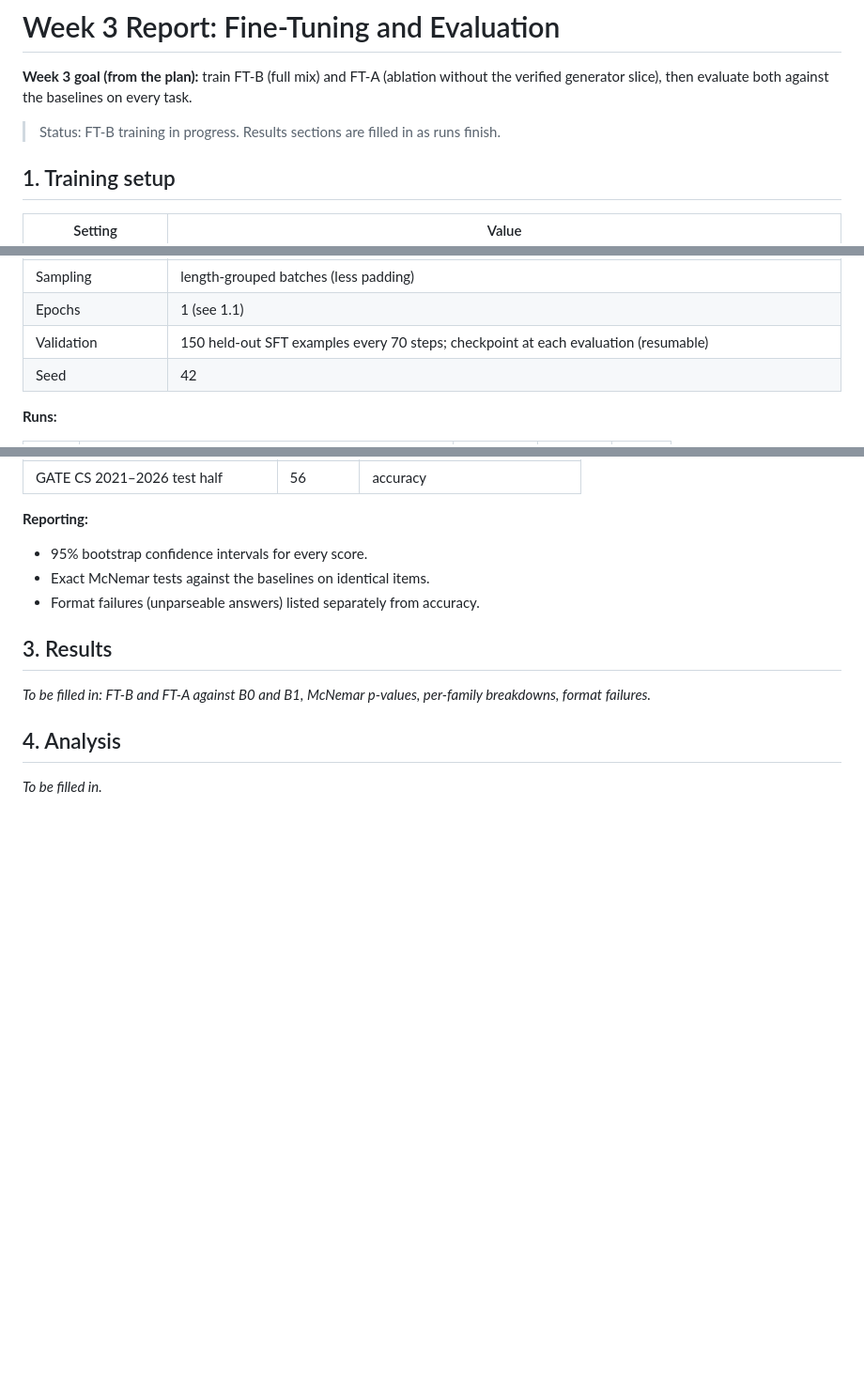
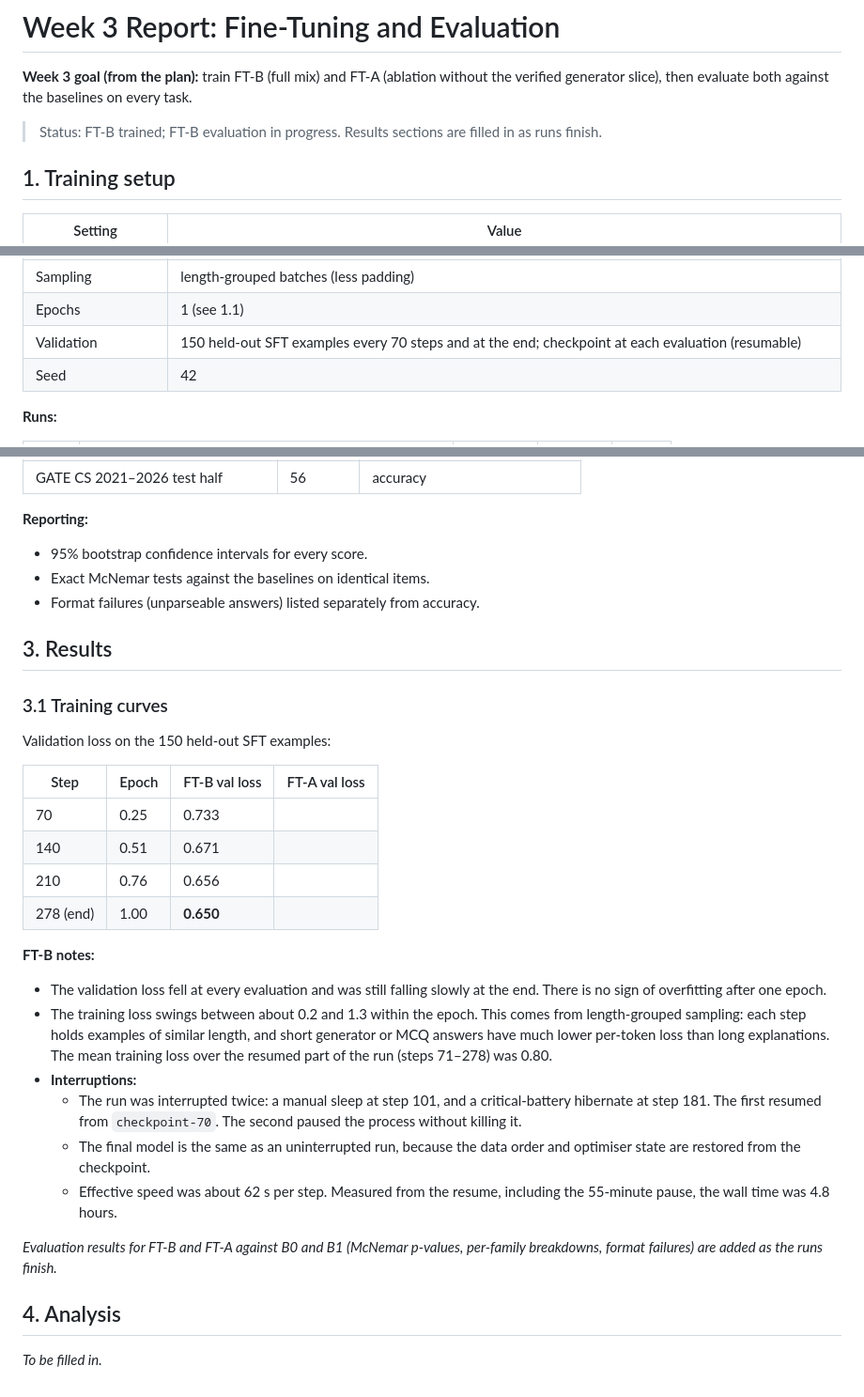
Before and after one commit to satyadedeepya/slm_dl_project, a Markdown page: docs/week3_report.md, 3 parts joined by grey strips. Shown at 94% size. Rendered like a GitHub page; blank space fills up the shorter version.

Commit message:
docs: add FT-B training curve to Week 3 report

```diff
--- a/docs/week3_report.md
+++ b/docs/week3_report.md
@@ -2,7 +2,7 @@
 
 **Week 3 goal (from the plan):** train FT-B (full mix) and FT-A (ablation without the verified generator slice), then evaluate both against the baselines on every task.
 
-> Status: FT-B training in progress. Results sections are filled in as runs finish.
+> Status: FT-B trained; FT-B evaluation in progress. Results sections are filled in as runs finish.
 
 ## 1. Training setup
 
@@ -18,7 +18,7 @@
 | Max length | 1,024 tokens (no example is longer) |
 | Sampling | length-grouped batches (less padding) |
 | Epochs | 1 (see 1.1) |
-| Validation | 150 held-out SFT examples every 70 steps; checkpoint at each evaluation (resumable) |
+| Validation | 150 held-out SFT examples every 70 steps and at the end; checkpoint at each evaluation (resumable) |
 | Seed | 42 |
 
 **Runs:**
@@ -57,7 +57,26 @@ Each adapter is merged into the base model and evaluated zero-shot with the same
 
 ## 3. Results
 
-_To be filled in: FT-B and FT-A against B0 and B1, McNemar p-values, per-family breakdowns, format failures._
+### 3.1 Training curves
+
+Validation loss on the 150 held-out SFT examples:
+
+| Step | Epoch | FT-B val loss | FT-A val loss |
+|---|---|---|---|
+| 70 | 0.25 | 0.733 | |
+| 140 | 0.51 | 0.671 | |
+| 210 | 0.76 | 0.656 | |
+| 278 (end) | 1.00 | **0.650** | |
+
+**FT-B notes:**
+- The validation loss fell at every evaluation and was still falling slowly at the end. There is no sign of overfitting after one epoch.
+- The training loss swings between about 0.2 and 1.3 within the epoch. This comes from length-grouped sampling: each step holds examples of similar length, and short generator or MCQ answers have much lower per-token loss than long explanations. The mean training loss over the resumed part of the run (steps 71–278) was 0.80.
+- **Interruptions:**
+  - The run was interrupted twice: a manual sleep at step 101, and a critical-battery hibernate at step 181. The first resumed from `checkpoint-70`. The second paused the process without killing it.
+  - The final model is the same as an uninterrupted run, because the data order and optimiser state are restored from the checkpoint.
+  - Effective speed was about 62 s per step. Measured from the resume, including the 55-minute pause, the wall time was 4.8 hours.
+
+_Evaluation results for FT-B and FT-A against B0 and B1 (McNemar p-values, per-family breakdowns, format failures) are added as the runs finish._
 
 ## 4. Analysis
 
```
